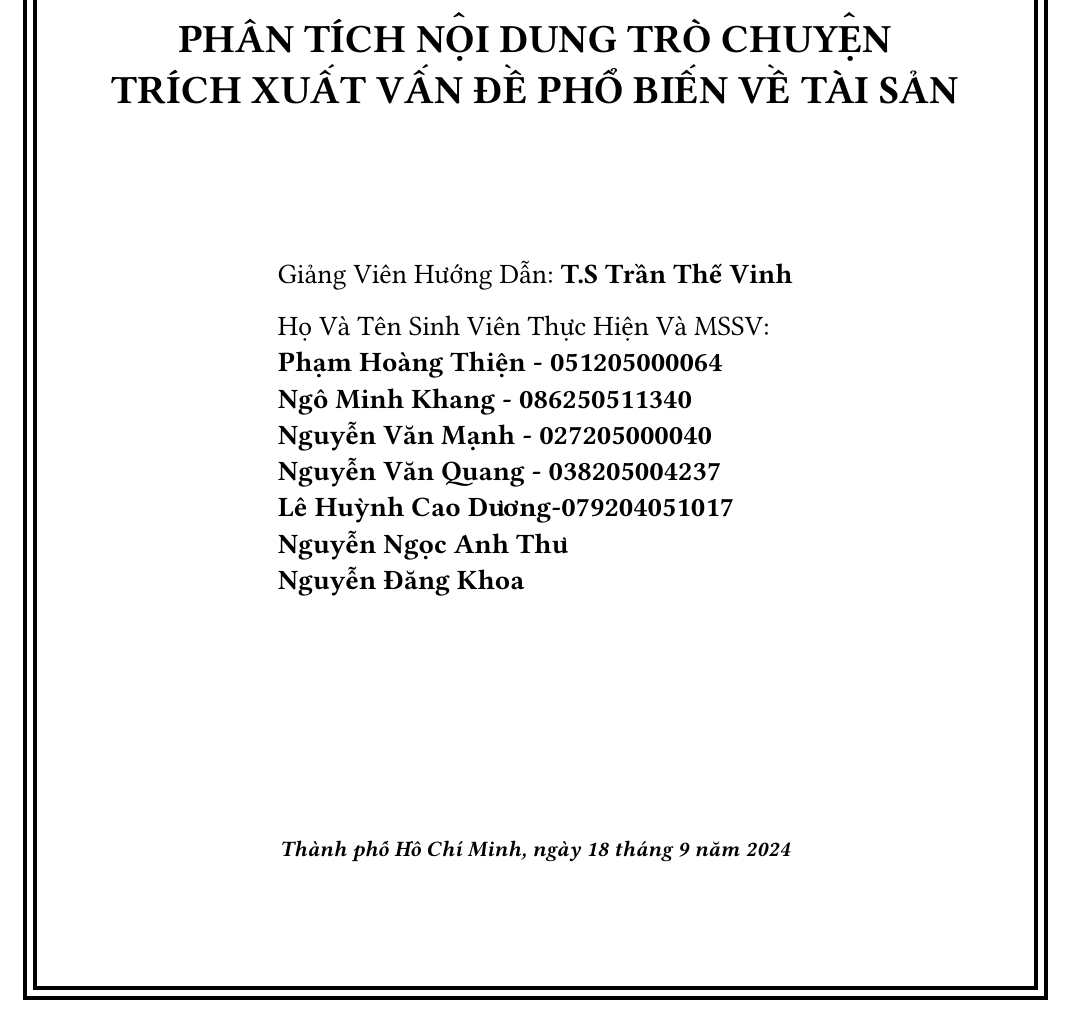
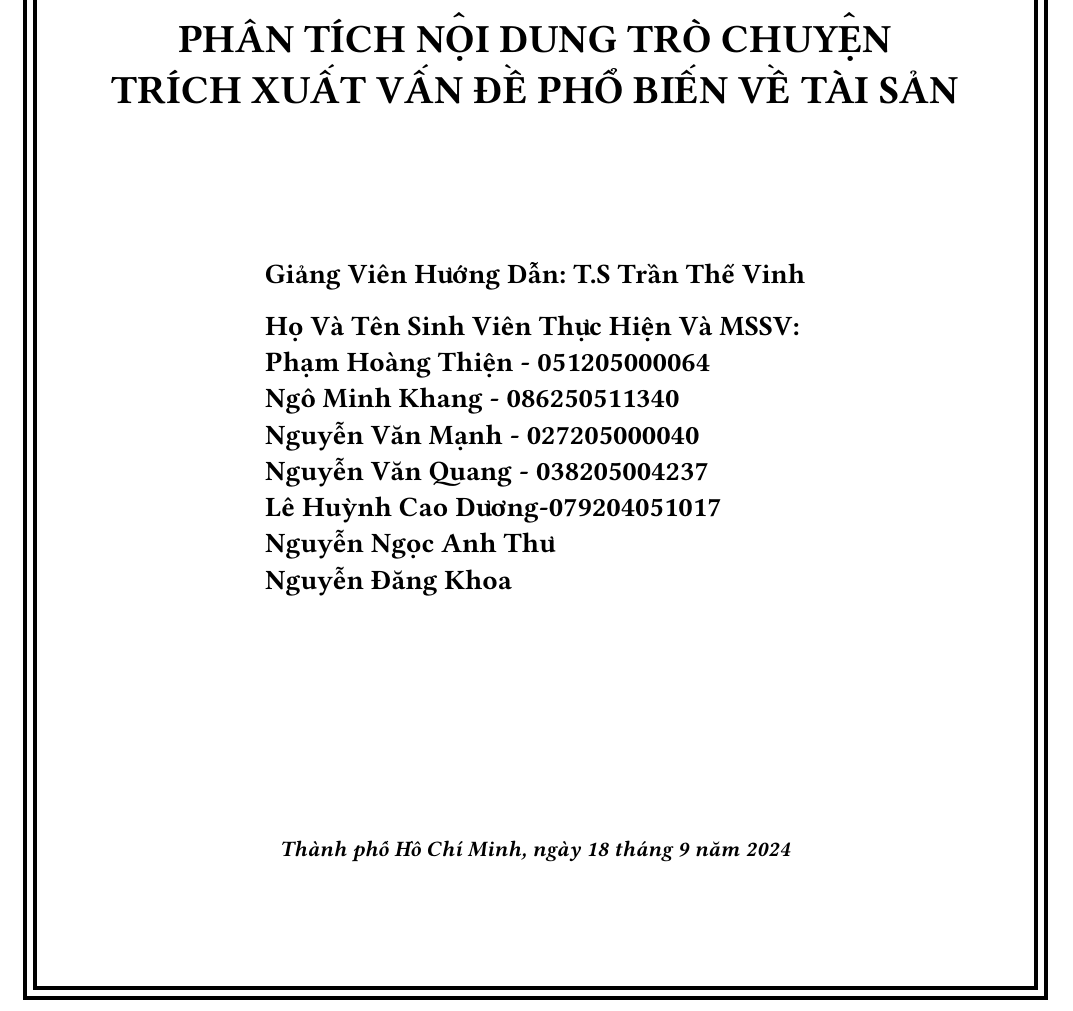
Before and after one commit to khangnm1340/data-mining-nhom-4-reddit-sentiment, a Typst document (final_report_vi.typ): part of page 1 of 15, cut so that both start at the same text. Compiled offline with Typst 0.15; a missing font is replaced by an installed copy or a similar font.

Commit message:
bolden everything in the first page

```diff
--- a/final_report_vi.typ
+++ b/final_report_vi.typ
@@ -47,9 +47,9 @@ BIẾN VỀ TÀI SẢN
       #align(center, block[
         #set align(left)
         #text(size: 14pt)[
-          Giảng Viên Hướng Dẫn: *T.S Trần Thế Vinh*\
+          *Giảng Viên Hướng Dẫn:* *T.S Trần Thế Vinh*\
 
-          Họ Và Tên Sinh Viên Thực Hiện Và MSSV: \
+          *Họ Và Tên Sinh Viên Thực Hiện Và MSSV:* \
           *Phạm Hoàng Thiện - 051205000064*\
           *Ngô Minh Khang - 086250511340*\
           *Nguyễn Văn Mạnh - 027205000040*\
```
